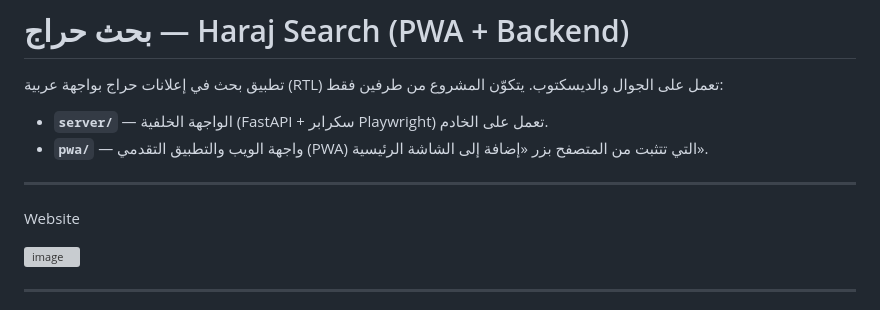
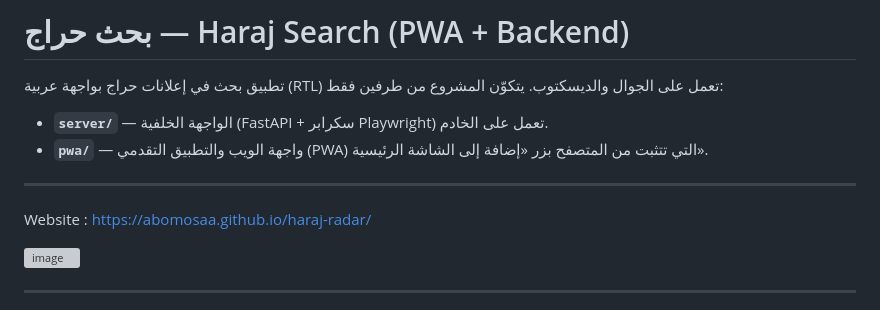
Before and after one commit to abomosaa/haraj-radar, a Markdown page: README.md, the part around the change. GitHub-like rendering; grey boxes are pictures that could not be loaded.

Commit message:
Update website link in README.md

```diff
--- a/README.md
+++ b/README.md
@@ -6,7 +6,7 @@
 - **`server/`** — الواجهة الخلفية (FastAPI + سكرابر Playwright) تعمل على الخادم.
 - **`pwa/`** — واجهة الويب والتطبيق التقدمي (PWA) التي تتثبت من المتصفح بزر «إضافة إلى الشاشة الرئيسية».
 ___
-Website
+Website : https://abomosaa.github.io/haraj-radar/
 
 <img width="1861" height="867" alt="image" src="https://github.com/user-attachments/assets/11312e62-d028-4740-b455-c06f0b31c348" />
 
```
